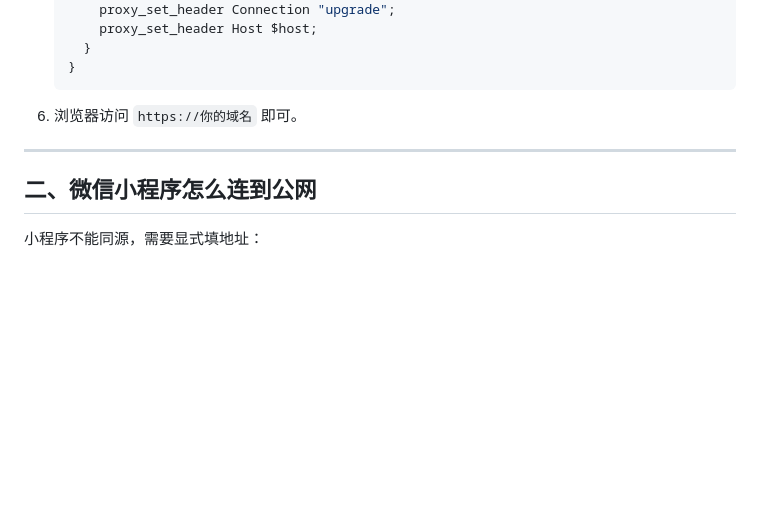
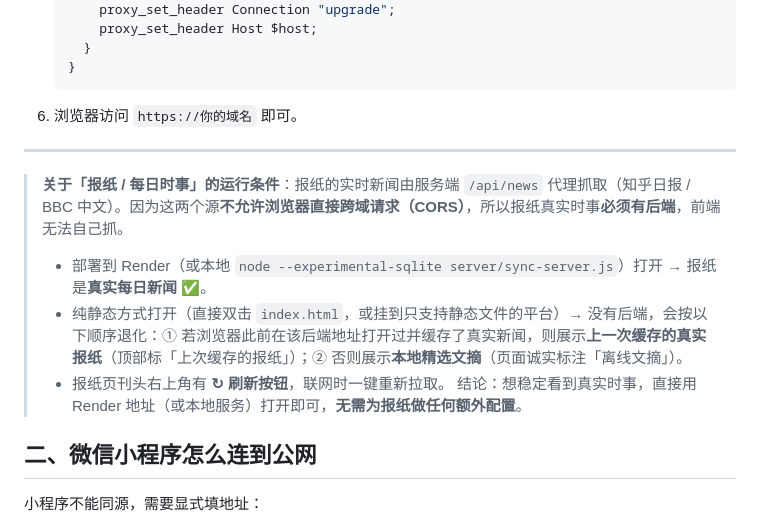
Before and after one commit to xudukongju/tianxin-shop, a Markdown page: DEPLOY.md, the part around the change. GitHub-like rendering; blank space fills up the shorter version.

Commit message:
docs: DEPLOY.md 补充报纸后端依赖与静态退化说明

```diff
--- a/DEPLOY.md
+++ b/DEPLOY.md
@@ -87,6 +87,12 @@ Render 在创建服务时，**Auto-Deploy 默认是关闭的**（这也是为什
 
 ---
 
+> **关于「报纸 / 每日时事」的运行条件**：报纸的实时新闻由服务端 `/api/news` 代理抓取（知乎日报 / BBC 中文）。因为这两个源**不允许浏览器直接跨域请求（CORS）**，所以报纸真实时事**必须有后端**，前端无法自己抓。
+> - 部署到 Render（或本地 `node --experimental-sqlite server/sync-server.js`）打开 → 报纸是**真实每日新闻** ✅。
+> - 纯静态方式打开（直接双击 `index.html`，或挂到只支持静态文件的平台）→ 没有后端，会按以下顺序退化：① 若浏览器此前在该后端地址打开过并缓存了真实新闻，则展示**上一次缓存的真实报纸**（顶部标「上次缓存的报纸」）；② 否则展示**本地精选文摘**（页面诚实标注「离线文摘」）。
+> - 报纸页刊头右上角有 **↻ 刷新按钮**，联网时一键重新拉取。
+> 结论：想稳定看到真实时事，直接用 Render 地址（或本地服务）打开即可，**无需为报纸做任何额外配置**。
+
 ## 二、微信小程序怎么连到公网
 小程序不能同源，需要显式填地址：
 1. 打开 `miniprogram/pages/index/index.js`，把顶部 `WS_URL` 改成 `wss://你的域名`（或 Render 的 `wss://tianxin-shop.onrender.com`）。
```
